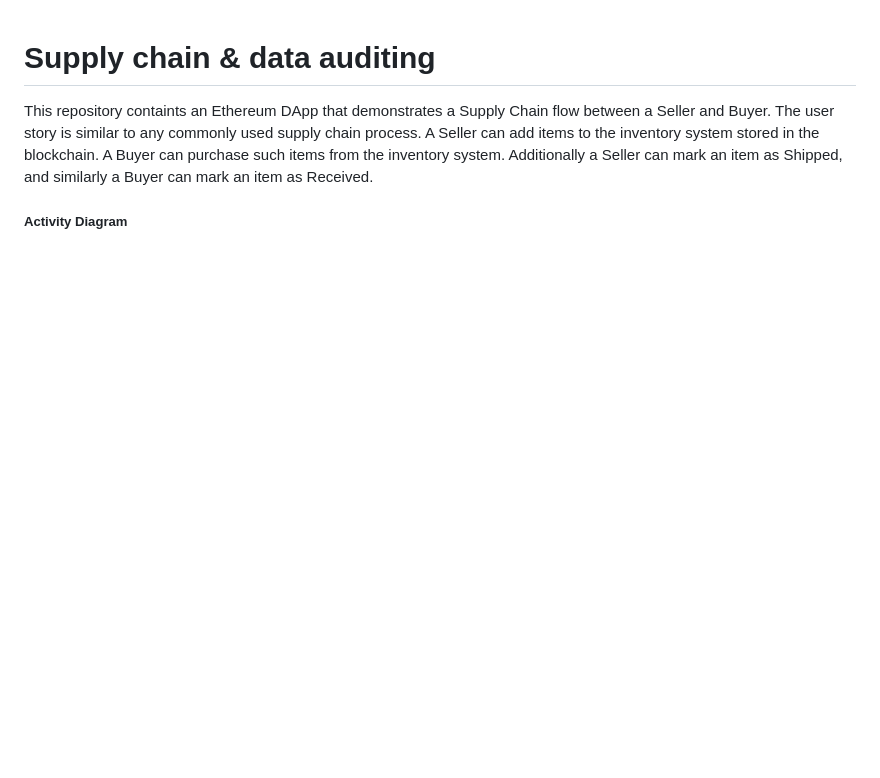
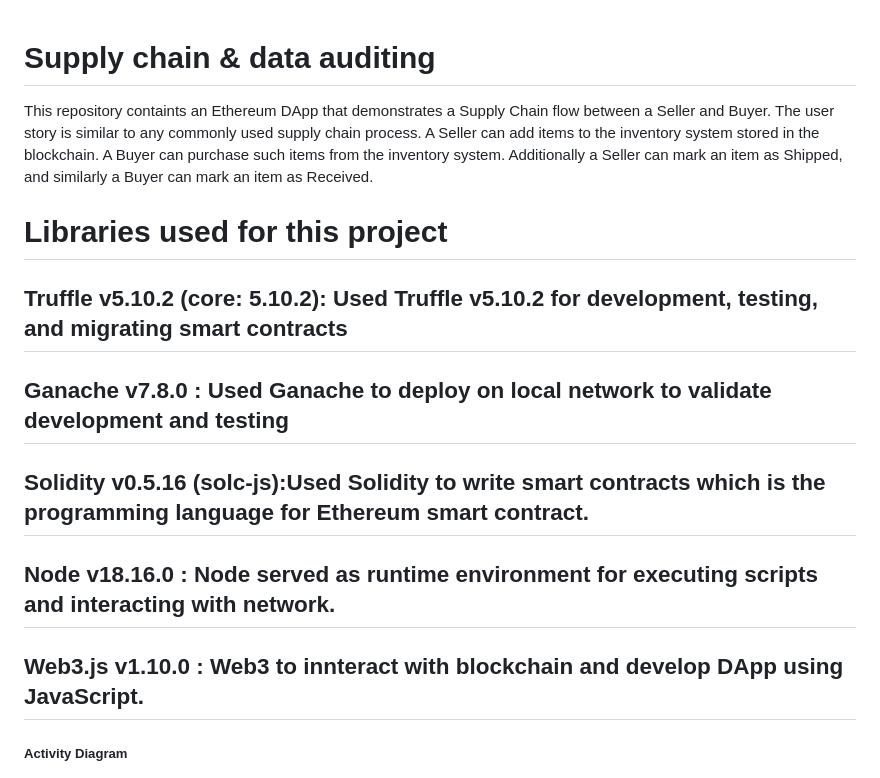
Before and after one commit to ShubraChowdhury/DAPP-SupplyChain, a Markdown page: README.md, the part around the change. Rendered like a GitHub page; blank space fills up the shorter version.

```diff
--- a/README.md
+++ b/README.md
@@ -1,6 +1,14 @@
 # Supply chain & data auditing
 
 This repository containts an Ethereum DApp that demonstrates a Supply Chain flow between a Seller and Buyer. The user story is similar to any commonly used supply chain process. A Seller can add items to the inventory system stored in the blockchain. A Buyer can purchase such items from the inventory system. Additionally a Seller can mark an item as Shipped, and similarly a Buyer can mark an item as Received.
+
+# Libraries used for this project
+## Truffle v5.10.2 (core: 5.10.2): Used Truffle v5.10.2 for development, testing, and migrating  smart contracts
+## Ganache v7.8.0 : Used Ganache to deploy on local network to validate development and testing
+## Solidity v0.5.16 (solc-js):Used Solidity to write smart contracts which is the programming language for Ethereum smart contract.
+## Node v18.16.0 : Node served as runtime environment for executing scripts and interacting with  network.
+## Web3.js v1.10.0 : Web3 to innteract with blockchain and develop DApp using JavaScript.
+
 
 ##### Activity Diagram
 ![Activity Diagram](images/Activity.png)
```
